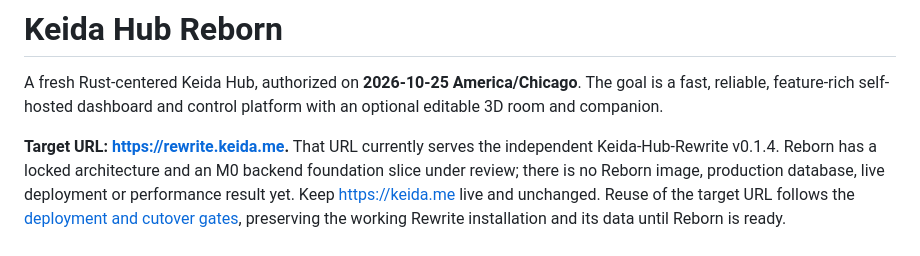
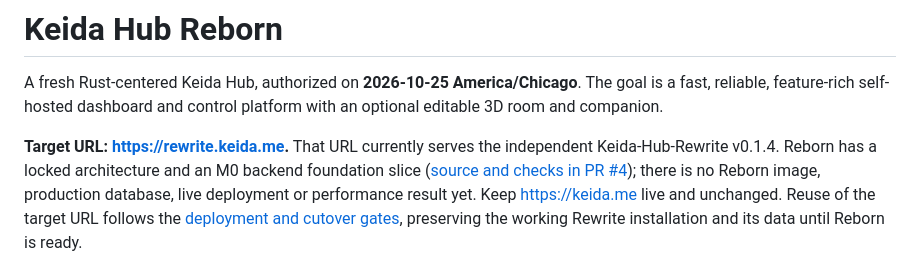
Before and after one commit to Hizumi-Senpai/Keida-Hub-Reborn, a Markdown page: README.md, the part around the change. Rendered like a GitHub page.

Commit message:
Record protected main and first foundation verification

```diff
--- a/README.md
+++ b/README.md
@@ -5,7 +5,7 @@ The goal is a fast, reliable, feature-rich self-hosted dashboard and control pla
 with an optional editable 3D room and companion.
 
 **Target URL: https://rewrite.keida.me.** That URL currently serves the independent
-Keida-Hub-Rewrite v0.1.4. Reborn has a locked architecture and an M0 backend foundation slice under review;
+Keida-Hub-Rewrite v0.1.4. Reborn has a locked architecture and an M0 backend foundation slice ([source and checks in PR #4](https://github.com/Hizumi-Senpai/Keida-Hub-Reborn/pull/4));
 there is no Reborn image, production database, live deployment or performance
 result yet. Keep https://keida.me live and unchanged. Reuse of the target URL follows
 the [deployment and cutover gates](docs/DEPLOYMENT.md), preserving the working
```
Also changed, not shown: CURRENT_STATE.md (+26 -11 lines), docs/M0_FOUNDATION.md (+10 -6 lines).
